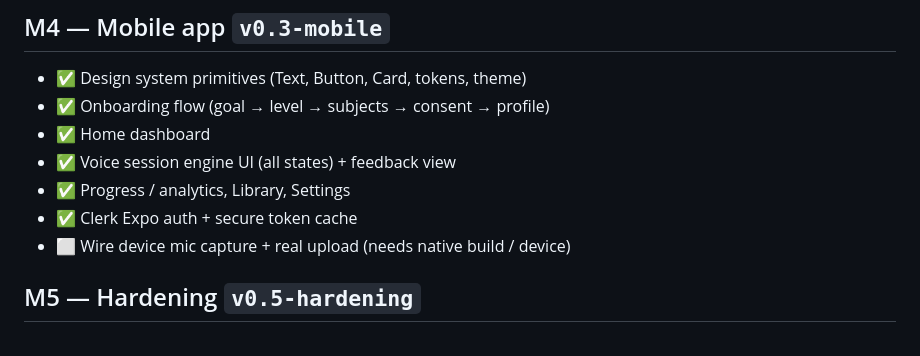
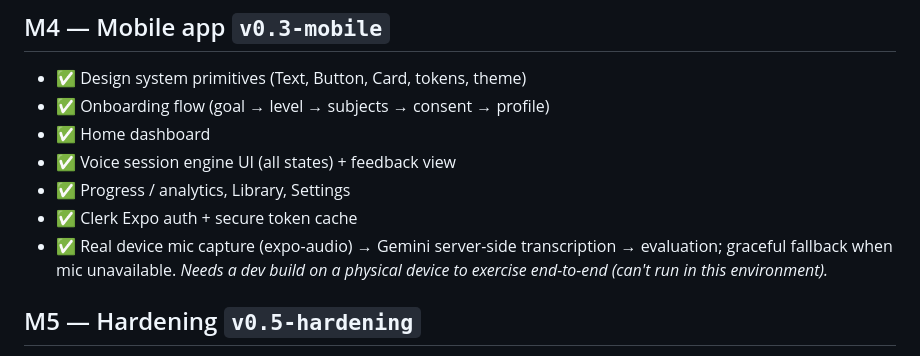
Before and after one commit to basel-mahmoud/vivavoce, a Markdown page: TASKS.md, the part around the change. Rendered like a GitHub page.

Commit message:
docs: voice capture is real; record live prod redeploy

```diff
--- a/TASKS.md
+++ b/TASKS.md
@@ -32,7 +32,9 @@ Status legend: ✅ done · 🚧 in progress · ⬜ planned
 - ✅ Voice session engine UI (all states) + feedback view
 - ✅ Progress / analytics, Library, Settings
 - ✅ Clerk Expo auth + secure token cache
-- ⬜ Wire device mic capture + real upload (needs native build / device)
+- ✅ Real device mic capture (expo-audio) → Gemini server-side transcription →
+     evaluation; graceful fallback when mic unavailable. _Needs a dev build on a
+     physical device to exercise end-to-end (can't run in this environment)._
 
 ## M5 — Hardening `v0.5-hardening`
 - ✅ Tests: tokens, AI parsing/fallback, waitlist validation, rate limit
```
